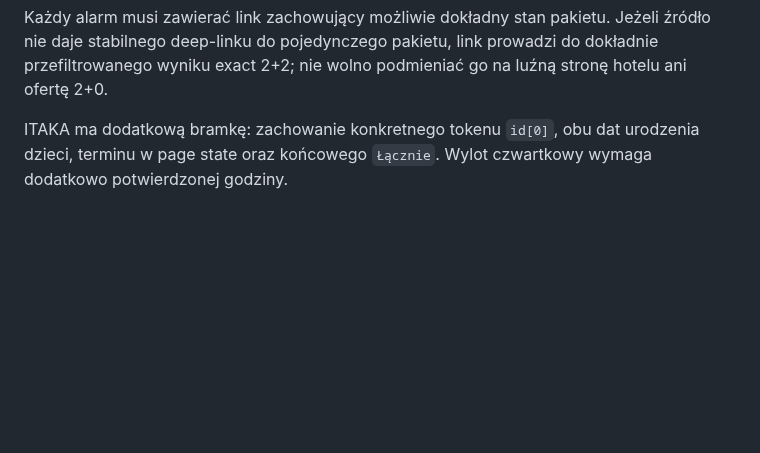
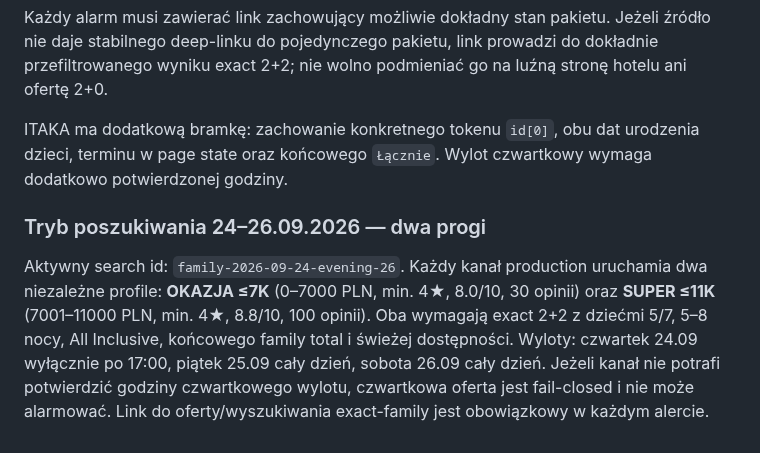
Before and after one commit to napieraj2018-arch/Watcher-15, a Markdown page: README.md, the part around the change. Drawn GitHub-style; blank space fills up the shorter version.

Commit message:
Document dual-tier strict holiday search window

```diff
--- a/README.md
+++ b/README.md
@@ -130,3 +130,7 @@ W obu profilach obowiązuje exact 2 dorosłych + dzieci 5 i 7 lat, All Inclusive
 Każdy alarm musi zawierać link zachowujący możliwie dokładny stan pakietu. Jeżeli źródło nie daje stabilnego deep-linku do pojedynczego pakietu, link prowadzi do dokładnie przefiltrowanego wyniku exact 2+2; nie wolno podmieniać go na luźną stronę hotelu ani ofertę 2+0.
 
 ITAKA ma dodatkową bramkę: zachowanie konkretnego tokenu `id[0]`, obu dat urodzenia dzieci, terminu w page state oraz końcowego `Łącznie`. Wylot czwartkowy wymaga dodatkowo potwierdzonej godziny.
+
+### Tryb poszukiwania 24–26.09.2026 — dwa progi
+
+Aktywny search id: `family-2026-09-24-evening-26`. Każdy kanał production uruchamia dwa niezależne profile: **OKAZJA ≤7K** (0–7000 PLN, min. 4★, 8.0/10, 30 opinii) oraz **SUPER ≤11K** (7001–11000 PLN, min. 4★, 8.8/10, 100 opinii). Oba wymagają exact 2+2 z dziećmi 5/7, 5–8 nocy, All Inclusive, końcowego family total i świeżej dostępności. Wyloty: czwartek 24.09 wyłącznie po 17:00, piątek 25.09 cały dzień, sobota 26.09 cały dzień. Jeżeli kanał nie potrafi potwierdzić godziny czwartkowego wylotu, czwartkowa oferta jest fail-closed i nie może alarmować. Link do oferty/wyszukiwania exact-family jest obowiązkowy w każdym alercie.
```
